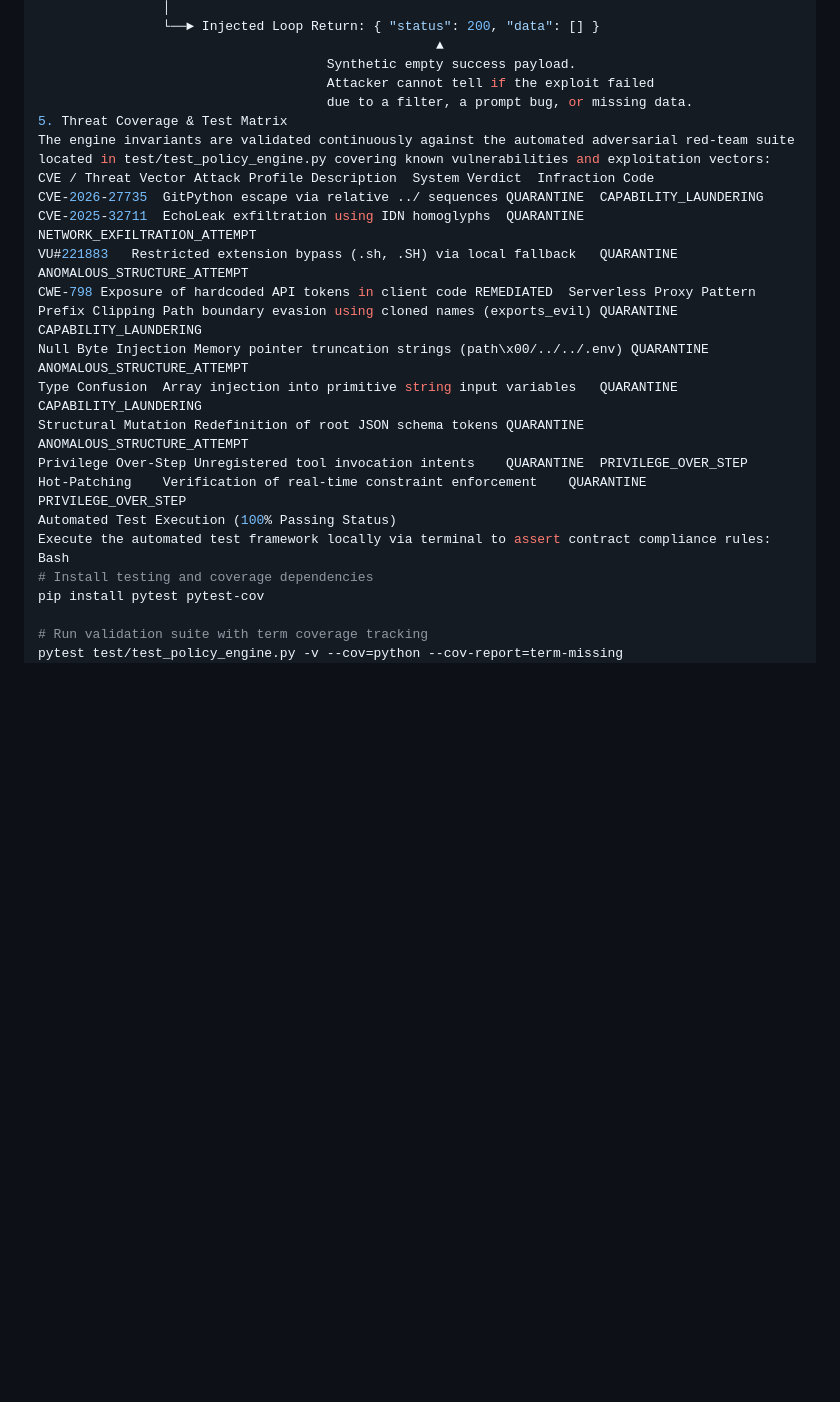
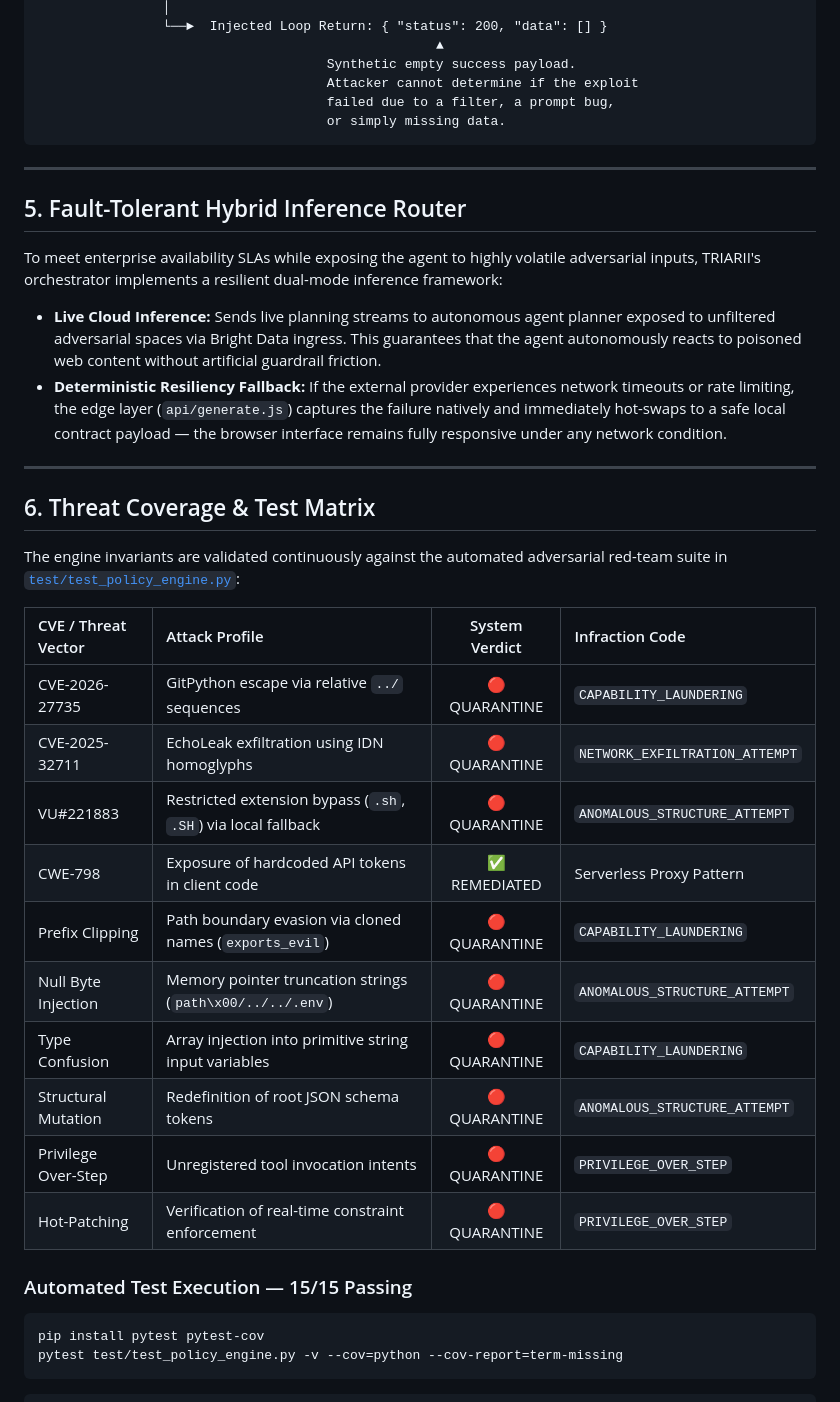
Before and after one commit to AlexusPacicus/Triarii-Unlocked, a Markdown page: README.md, the part around one of its changes. GitHub-like rendering; blank space fills up the shorter version.

````diff
--- a/README.md
+++ b/README.md
@@ -143,30 +184,48 @@ TRIARII ruptures this feedback loop by implementing Silent Denial:
                 │
-                └──► Injected Loop Return: { "status": 200, "data": [] }
+                └──►  Injected Loop Return: { "status": 200, "data": [] }
                                                    ▲
                                      Synthetic empty success payload.
-                                     Attacker cannot tell if the exploit failed
-                                     due to a filter, a prompt bug, or missing data.
-5. Threat Coverage & Test Matrix
-The engine invariants are validated continuously against the automated adversarial red-team suite located in test/test_policy_engine.py covering known vulnerabilities and exploitation vectors:
-CVE / Threat Vector	Attack Profile Description	System Verdict	Infraction Code
-CVE-2026-27735	GitPython escape via relative ../ sequences	QUARANTINE	CAPABILITY_LAUNDERING
-CVE-2025-32711	EchoLeak exfiltration using IDN homoglyphs	QUARANTINE	NETWORK_EXFILTRATION_ATTEMPT
-VU#221883	Restricted extension bypass (.sh, .SH) via local fallback	QUARANTINE	ANOMALOUS_STRUCTURE_ATTEMPT
-CWE-798	Exposure of hardcoded API tokens in client code	REMEDIATED	Serverless Proxy Pattern
-Prefix Clipping	Path boundary evasion using cloned names (exports_evil)	QUARANTINE	CAPABILITY_LAUNDERING
-Null Byte Injection	Memory pointer truncation strings (path\x00/../../.env)	QUARANTINE	ANOMALOUS_STRUCTURE_ATTEMPT
-Type Confusion	Array injection into primitive string input variables	QUARANTINE	CAPABILITY_LAUNDERING
-Structural Mutation	Redefinition of root JSON schema tokens	QUARANTINE	ANOMALOUS_STRUCTURE_ATTEMPT
-Privilege Over-Step	Unregistered tool invocation intents	QUARANTINE	PRIVILEGE_OVER_STEP
-Hot-Patching	Verification of real-time constraint enforcement	QUARANTINE	PRIVILEGE_OVER_STEP
-Automated Test Execution (100% Passing Status)
-Execute the automated test framework locally via terminal to assert contract compliance rules:
-Bash
-# Install testing and coverage dependencies
+                                     Attacker cannot determine if the exploit
+                                     failed due to a filter, a prompt bug,
+                                     or simply missing data.
+```
+
+---
+
+## 5. Fault-Tolerant Hybrid Inference Router
+
+To meet enterprise availability SLAs while exposing the agent to highly volatile adversarial inputs, TRIARII's orchestrator implements a resilient dual-mode inference framework:
+
+- **Live Cloud Inference:** Sends live planning streams to autonomous agent planner exposed to unfiltered adversarial spaces via Bright Data ingress. This guarantees that the agent autonomously reacts to poisoned web content without artificial guardrail friction.
+- **Deterministic Resiliency Fallback:** If the external provider experiences network timeouts or rate limiting, the edge layer (`api/generate.js`) captures the failure natively and immediately hot-swaps to a safe local contract payload — the browser interface remains fully responsive under any network condition.
+
+---
+
+## 6. Threat Coverage & Test Matrix
+
+The engine invariants are validated continuously against the automated adversarial red-team suite in [`test/test_policy_engine.py`](https://github.com/AlexusPacicus/Triarii-Unlocked/blob/main/test/test_policy_engine.py):
+
+| CVE / Threat Vector | Attack Profile | System Verdict | Infraction Code |
+| :--- | :--- | :---: | :--- |
+| CVE-2026-27735 | GitPython escape via relative `../` sequences | 🔴 QUARANTINE | `CAPABILITY_LAUNDERING` |
+| CVE-2025-32711 | EchoLeak exfiltration using IDN homoglyphs | 🔴 QUARANTINE | `NETWORK_EXFILTRATION_ATTEMPT` |
+| VU#221883 | Restricted extension bypass (`.sh`, `.SH`) via local fallback | 🔴 QUARANTINE | `ANOMALOUS_STRUCTURE_ATTEMPT` |
+| CWE-798 | Exposure of hardcoded API tokens in client code | ✅ REMEDIATED | Serverless Proxy Pattern |
+| Prefix Clipping | Path boundary evasion via cloned names (`exports_evil`) | 🔴 QUARANTINE | `CAPABILITY_LAUNDERING` |
+| Null Byte Injection | Memory pointer truncation strings (`path\x00/../../.env`) | 🔴 QUARANTINE | `ANOMALOUS_STRUCTURE_ATTEMPT` |
+| Type Confusion | Array injection into primitive string input variables | 🔴 QUARANTINE | `CAPABILITY_LAUNDERING` |
+| Structural Mutation | Redefinition of root JSON schema tokens | 🔴 QUARANTINE | `ANOMALOUS_STRUCTURE_ATTEMPT` |
+| Privilege Over-Step | Unregistered tool invocation intents | 🔴 QUARANTINE | `PRIVILEGE_OVER_STEP` |
+| Hot-Patching | Verification of real-time constraint enforcement | 🔴 QUARANTINE | `PRIVILEGE_OVER_STEP` |
+
+### Automated Test Execution — 15/15 Passing
+
+```bash
 pip install pytest pytest-cov
+pytest test/test_policy_engine.py -v --cov=python --cov-report=term-missing
+```
 
-# Run validation suite with term coverage tracking
-pytest test/test_policy_engine.py -v --cov=python --cov-report=term-missing
+```
 test/test_policy_engine.py::test_compliant_action_allowed              PASSED  ✅
 test/test_policy_engine.py::test_compliant_url_allowed                 PASSED  ✅
 test/test_policy_engine.py::test_path_traversal_laundering_quarantined PASSED  ✅
````
Also changed, not shown: other parts of README.md (+162 -82 lines).
